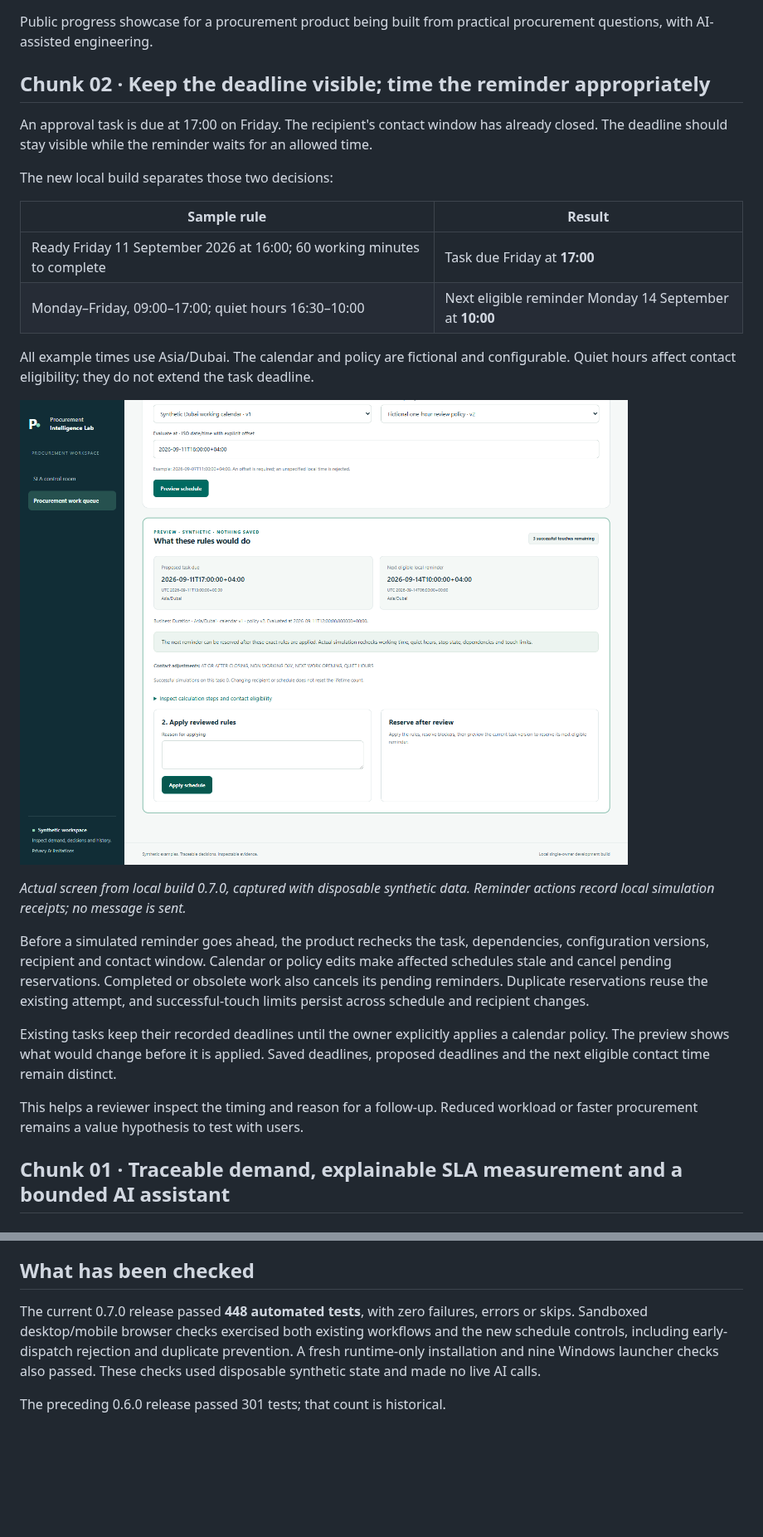
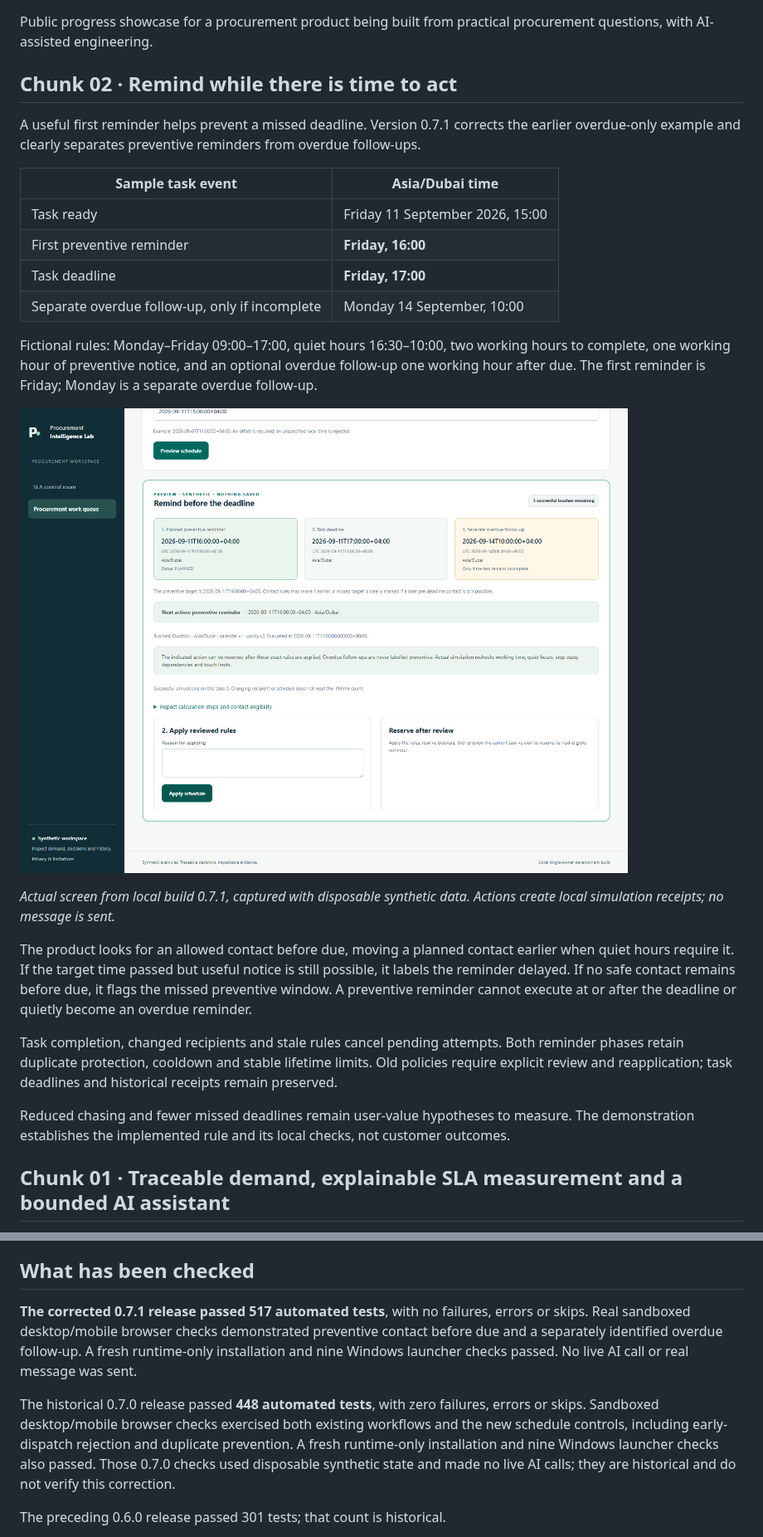
Before and after one commit to mmdoh1995/procurement-intelligence-lab-showcase, a Markdown page: README.md, 2 parts joined by grey strips. Shown at 83% size. Drawn GitHub-style; pictures changed too: assets/chunk-02-task-deadline-and-reminder.png; blank space fills up the shorter version.

Commit message:
Correct showcase to demonstrate preventive reminders before deadlines

```diff
--- a/README.md
+++ b/README.md
@@ -2,28 +2,28 @@
 
 Public progress showcase for a procurement product being built from practical procurement questions, with AI-assisted engineering.
 
-## Chunk 02 · Keep the deadline visible; time the reminder appropriately
+## Chunk 02 · Remind while there is time to act
 
-An approval task is due at 17:00 on Friday. The recipient's contact window has already closed. The deadline should stay visible while the reminder waits for an allowed time.
+A useful first reminder helps prevent a missed deadline. Version 0.7.1 corrects the earlier overdue-only example and clearly separates preventive reminders from overdue follow-ups.
 
-The new local build separates those two decisions:
+| Sample task event | Asia/Dubai time |
+| --- | --- |
+| Task ready | Friday 11 September 2026, 15:00 |
+| First preventive reminder | **Friday, 16:00** |
+| Task deadline | **Friday, 17:00** |
+| Separate overdue follow-up, only if incomplete | Monday 14 September, 10:00 |
 
-| Sample rule | Result |
-| --- | --- |
-| Ready Friday 11 September 2026 at 16:00; 60 working minutes to complete | Task due Friday at **17:00** |
-| Monday–Friday, 09:00–17:00; quiet hours 16:30–10:00 | Next eligible reminder Monday 14 September at **10:00** |
+Fictional rules: Monday–Friday 09:00–17:00, quiet hours 16:30–10:00, two working hours to complete, one working hour of preventive notice, and an optional overdue follow-up one working hour after due. The first reminder is Friday; Monday is a separate overdue follow-up.
 
-All example times use Asia/Dubai. The calendar and policy are fictional and configurable. Quiet hours affect contact eligibility; they do not extend the task deadline.
+![Actual synthetic schedule preview showing a Friday 16:00 preventive reminder before a Friday 17:00 deadline, followed by a separate optional overdue follow-up.](assets/chunk-02-task-deadline-and-reminder.png)
 
-![Actual task schedule preview showing a Friday 17:00 deadline and a Monday 10:00 next eligible reminder under a synthetic business calendar and quiet-hours policy.](assets/chunk-02-task-deadline-and-reminder.png)
+*Actual screen from local build 0.7.1, captured with disposable synthetic data. Actions create local simulation receipts; no message is sent.*
 
-*Actual screen from local build 0.7.0, captured with disposable synthetic data. Reminder actions record local simulation receipts; no message is sent.*
+The product looks for an allowed contact before due, moving a planned contact earlier when quiet hours require it. If the target time passed but useful notice is still possible, it labels the reminder delayed. If no safe contact remains before due, it flags the missed preventive window. A preventive reminder cannot execute at or after the deadline or quietly become an overdue reminder.
 
-Before a simulated reminder goes ahead, the product rechecks the task, dependencies, configuration versions, recipient and contact window. Calendar or policy edits make affected schedules stale and cancel pending reservations. Completed or obsolete work also cancels its pending reminders. Duplicate reservations reuse the existing attempt, and successful-touch limits persist across schedule and recipient changes.
+Task completion, changed recipients and stale rules cancel pending attempts. Both reminder phases retain duplicate protection, cooldown and stable lifetime limits. Old policies require explicit review and reapplication; task deadlines and historical receipts remain preserved.
 
-Existing tasks keep their recorded deadlines until the owner explicitly applies a calendar policy. The preview shows what would change before it is applied. Saved deadlines, proposed deadlines and the next eligible contact time remain distinct.
-
-This helps a reviewer inspect the timing and reason for a follow-up. Reduced workload or faster procurement remains a value hypothesis to test with users.
+Reduced chasing and fewer missed deadlines remain user-value hypotheses to measure. The demonstration establishes the implemented rule and its local checks, not customer outcomes.
 
 ## Chunk 01 · Traceable demand, explainable SLA measurement and a bounded AI assistant
 
@@ -63,7 +63,9 @@ This first capability accepts only the unchanged bundled synthetic SLA facts. It
 
 ## What has been checked
 
-The current 0.7.0 release passed **448 automated tests**, with zero failures, errors or skips. Sandboxed desktop/mobile browser checks exercised both existing workflows and the new schedule controls, including early-dispatch rejection and duplicate prevention. A fresh runtime-only installation and nine Windows launcher checks also passed. These checks used disposable synthetic state and made no live AI calls.
+**The corrected 0.7.1 release passed 517 automated tests**, with no failures, errors or skips. Real sandboxed desktop/mobile browser checks demonstrated preventive contact before due and a separately identified overdue follow-up. A fresh runtime-only installation and nine Windows launcher checks passed. No live AI call or real message was sent.
+
+The historical 0.7.0 release passed **448 automated tests**, with zero failures, errors or skips. Sandboxed desktop/mobile browser checks exercised both existing workflows and the new schedule controls, including early-dispatch rejection and duplicate prevention. A fresh runtime-only installation and nine Windows launcher checks also passed. Those 0.7.0 checks used disposable synthetic state and made no live AI calls; they are historical and do not verify this correction.
 
 The preceding 0.6.0 release passed 301 tests; that count is historical.
 
```
Also changed, not shown: CHANGELOG.md (+8 -0 lines).
